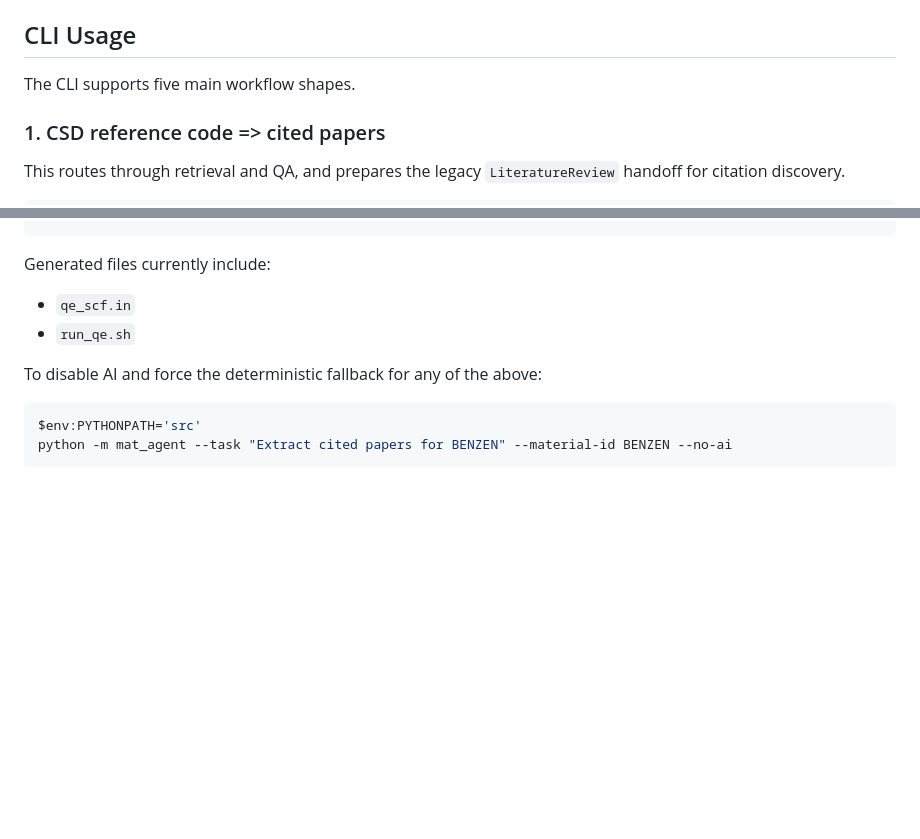
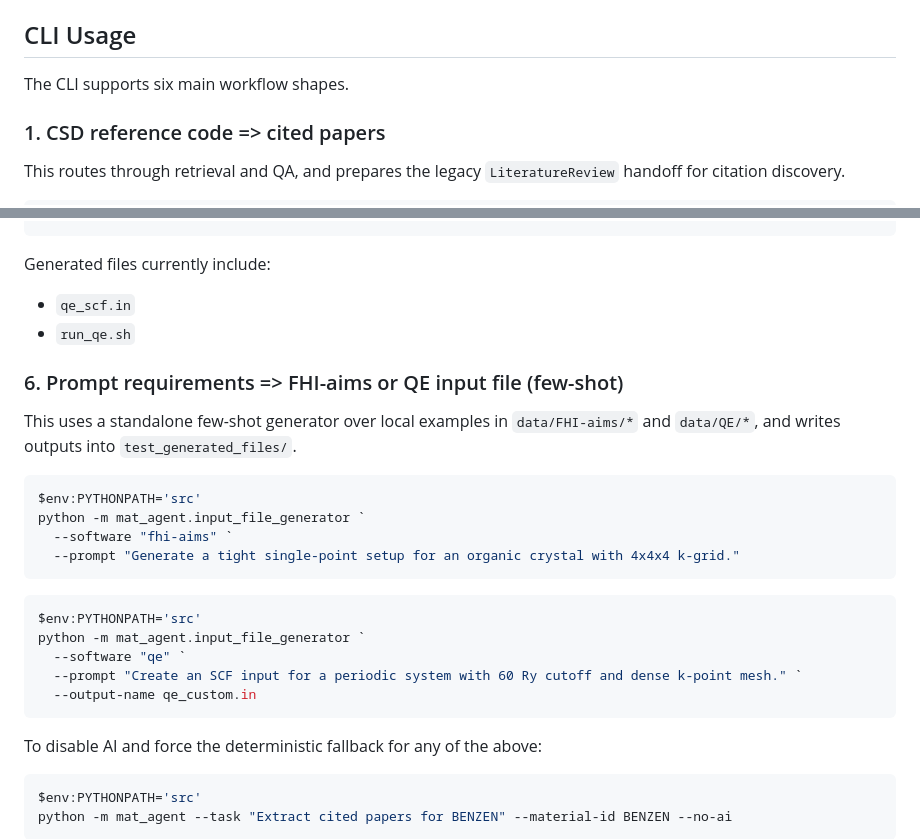
Before and after one commit to Luo-Yiqun/mat-agent-lab, a Markdown page: README.md, 2 parts joined by grey strips. Drawn GitHub-style; blank space fills up the shorter version.

Commit message:
input file generator

````diff
--- a/README.md
+++ b/README.md
@@ -45,7 +45,7 @@ Create a local root-level `config.json` that matches `config.example.json`. The
 
 ## CLI Usage
 
-The CLI supports five main workflow shapes.
+The CLI supports six main workflow shapes.
 
 ### 1. CSD reference code => cited papers
 
@@ -123,6 +123,25 @@ Generated files currently include:
 - `qe_scf.in`
 - `run_qe.sh`
 
+### 6. Prompt requirements => FHI-aims or QE input file (few-shot)
+
+This uses a standalone few-shot generator over local examples in `data/FHI-aims/*` and `data/QE/*`, and writes outputs into `test_generated_files/`.
+
+```powershell
+$env:PYTHONPATH='src'
+python -m mat_agent.input_file_generator `
+  --software "fhi-aims" `
+  --prompt "Generate a tight single-point setup for an organic crystal with 4x4x4 k-grid."
+```
+
+```powershell
+$env:PYTHONPATH='src'
+python -m mat_agent.input_file_generator `
+  --software "qe" `
+  --prompt "Create an SCF input for a periodic system with 60 Ry cutoff and dense k-point mesh." `
+  --output-name qe_custom.in
+```
+
 To disable AI and force the deterministic fallback for any of the above:
 
 ```powershell
````
